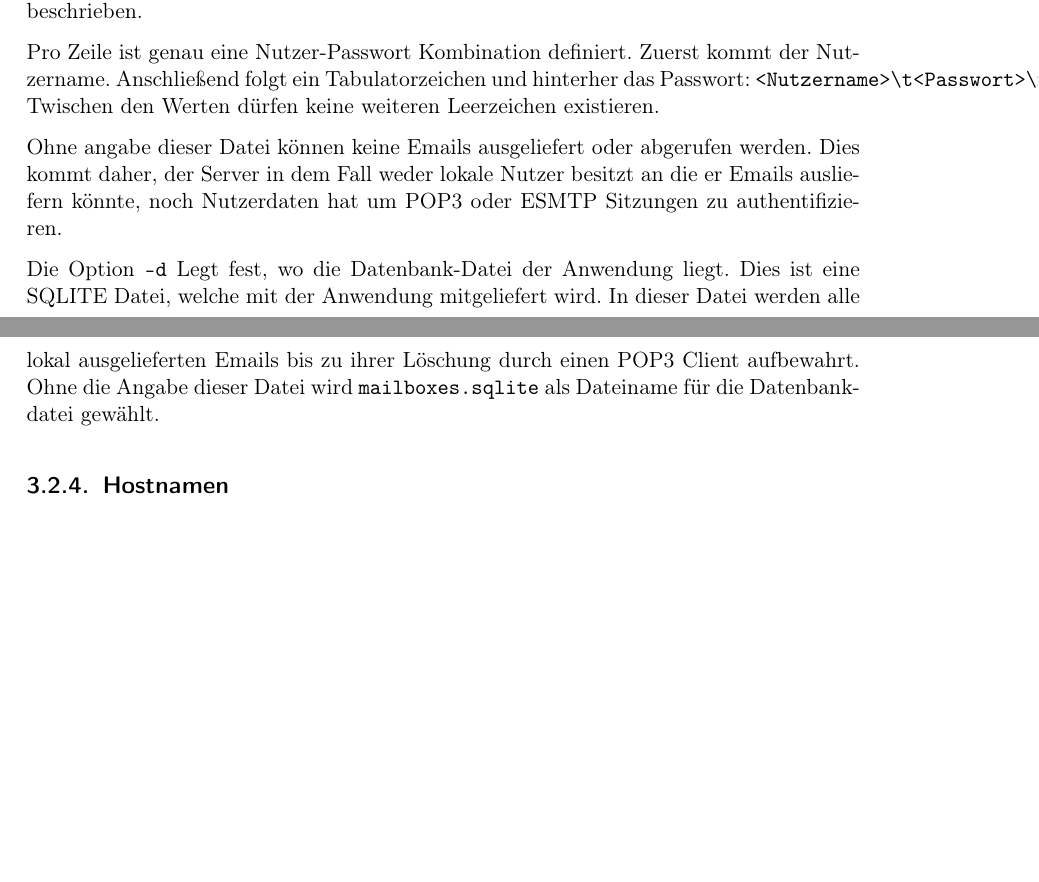
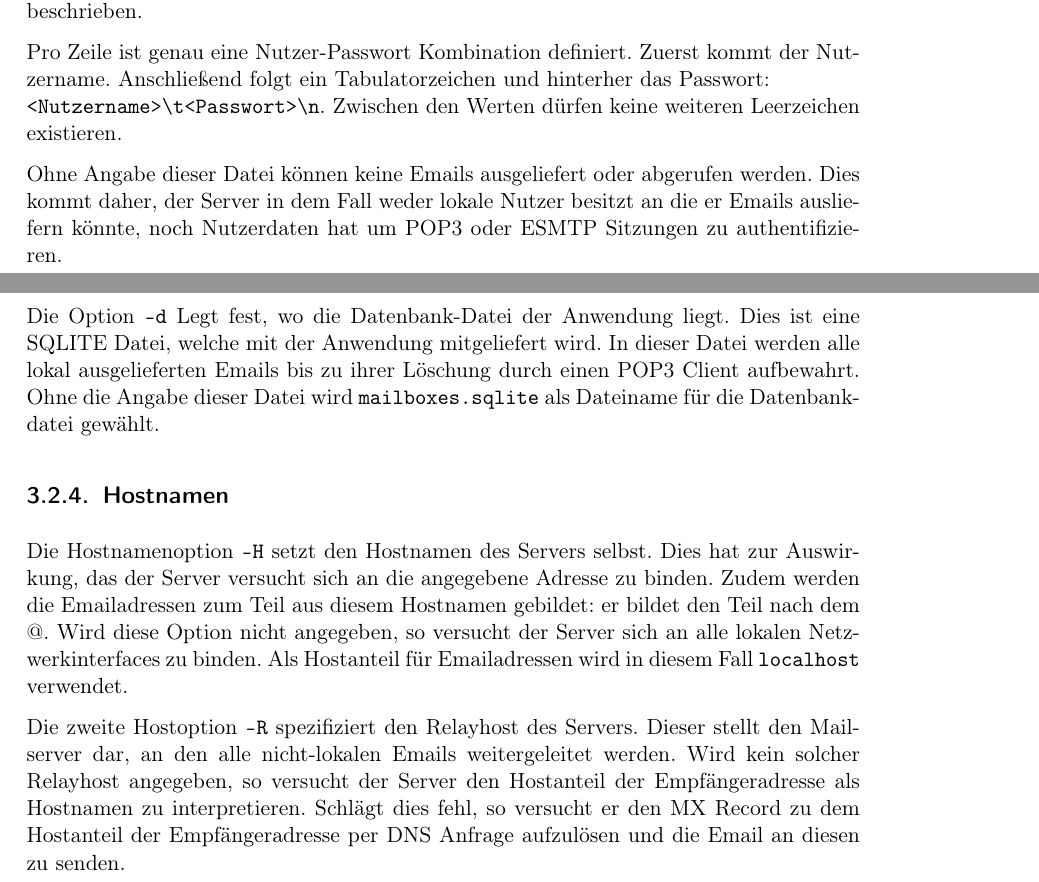
Before and after one commit to janLo/htw-computer-networks-mailserver, a LaTeX document (usage_doc/usage_doc.tex): two parts of pages 17 and 18 of 20, joined at a grey line, cut so that both start at the same text, the shorter picture padded with empty space. Compiled offline with pdfLaTeX.

Commit message:
rn: usage doc
git-svn-id: file:///home/jan/tmp/HTW/trunk@189 d6a85330-1cd7-4390-b269-eb986cef6744

```diff
--- a/usage_doc/usage_doc.tex
+++ b/usage_doc/usage_doc.tex
@@ -685,11 +685,12 @@ um lokale Emailadressen zu generieren. Das Format der Datei ist wie in der
 Aufgabe (siehe \ref{sec:aufgabe-wortlaut}) beschrieben.
 
 Pro Zeile ist genau eine Nutzer-Passwort Kombination definiert. Zuerst kommt der
-Nutzername. Anschließend folgt ein Tabulatorzeichen und hinterher das Passwort:
-\texttt{<Nutzername>\textbackslash t<Passwort>\textbackslash n}. Twischen den
+Nutzername. Anschließend folgt ein Tabulatorzeichen und hinterher das
+Passwort:\\
+\texttt{<Nutzername>\textbackslash t<Passwort>\textbackslash n}. Zwischen den
 Werten dürfen keine weiteren Leerzeichen existieren.
 
-Ohne angabe dieser Datei können keine Emails ausgeliefert oder abgerufen werden.
+Ohne Angabe dieser Datei können keine Emails ausgeliefert oder abgerufen werden.
 Dies kommt daher, der Server in dem Fall weder lokale Nutzer besitzt an die er
 Emails ausliefern könnte, noch Nutzerdaten hat um POP3 oder ESMTP Sitzungen zu
 authentifizieren.
@@ -702,7 +703,19 @@ einen POP3 Client aufbewahrt. Ohne die Angabe dieser Datei wird
 
 
 \subsection{Hostnamen}
+Die Hostnamenoption \texttt{-H} setzt den Hostnamen des Servers selbst. Dies hat
+zur Auswirkung, das der Server versucht sich an die angegebene Adresse zu
+binden. Zudem werden die Emailadressen zum Teil aus diesem Hostnamen gebildet:
+er bildet den Teil nach dem @. Wird diese Option nicht angegeben, so versucht
+der Server sich an alle lokalen Netzwerkinterfaces zu binden. Als Hostanteil für
+Emailadressen wird in diesem Fall \texttt{localhost} verwendet.
 
+Die zweite Hostoption \texttt{-R} spezifiziert den Relayhost des Servers. Dieser
+stellt den Mailserver dar, an den alle nicht-lokalen Emails weitergeleitet
+werden. Wird kein solcher Relayhost angegeben, so versucht der Server den
+Hostanteil der Empfängeradresse als Hostnamen zu interpretieren. Schlägt dies
+fehl, so versucht er den MX Record zu dem Hostanteil der Empfängeradresse per
+DNS Anfrage aufzulösen und die Email an diesen zu senden.
 
 
 \pagebreak
```
